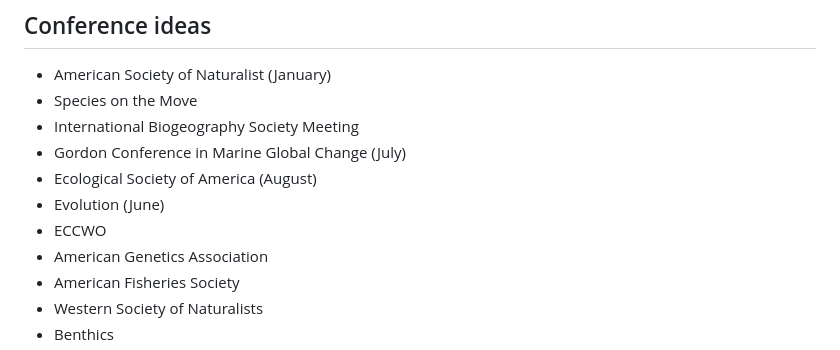
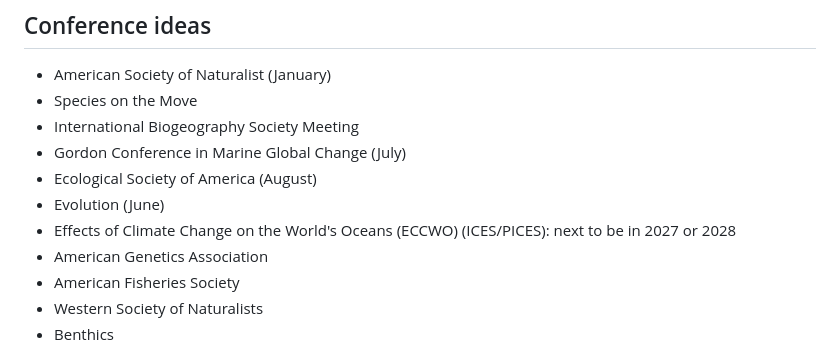
Before and after one commit to pinskylab/how_we_work, a Markdown page: phd_guide.md, the part around the change. Rendered like a GitHub page.

Commit message:
Update phd_guide.md with ECCWO

```diff
--- a/phd_guide.md
+++ b/phd_guide.md
@@ -155,7 +155,7 @@ At the end of the fall and spring, we take a meeting to step back from the detai
 - Gordon Conference in Marine Global Change (July)
 - Ecological Society of America (August)
 - Evolution (June)
-- ECCWO
+- Effects of Climate Change on the World's Oceans (ECCWO) (ICES/PICES): next to be in 2027 or 2028
 - American Genetics Association
 - American Fisheries Society
 - Western Society of Naturalists
```
